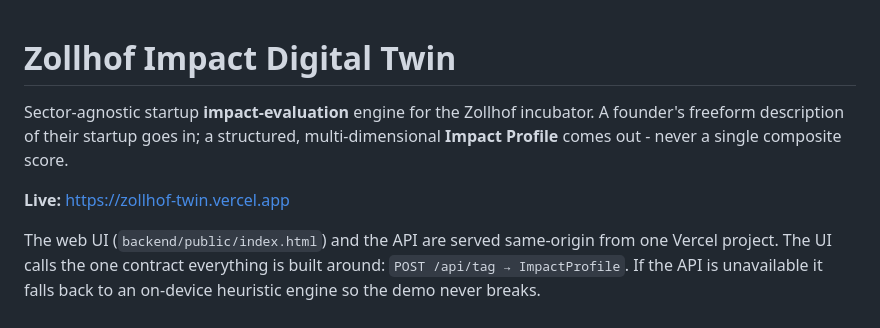
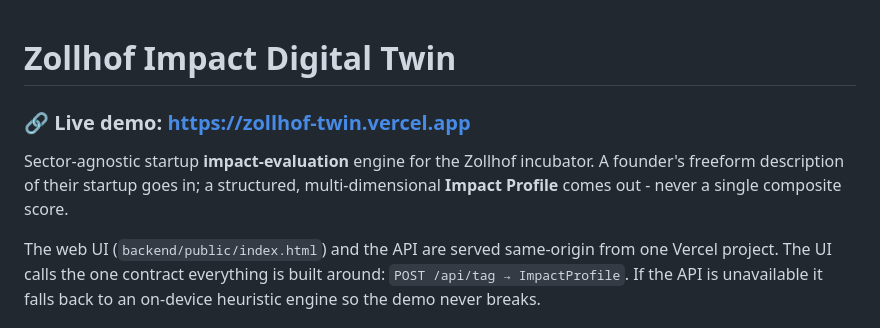
Before and after one commit to MaheshBhushan/claude-hackathon, a Markdown page: README.md, the part around the change. Drawn GitHub-style.

Commit message:
README: surface live demo link prominently

```diff
--- a/README.md
+++ b/README.md
@@ -1,10 +1,10 @@
 # Zollhof Impact Digital Twin
+
+### 🔗 Live demo: **https://zollhof-twin.vercel.app**
 
 Sector-agnostic startup **impact-evaluation** engine for the Zollhof incubator.
 A founder's freeform description of their startup goes in; a structured,
 multi-dimensional **Impact Profile** comes out - never a single composite score.
-
-**Live:** https://zollhof-twin.vercel.app
 
 The web UI (`backend/public/index.html`) and the API are served same-origin from
 one Vercel project. The UI calls the one contract everything is built around:
```
